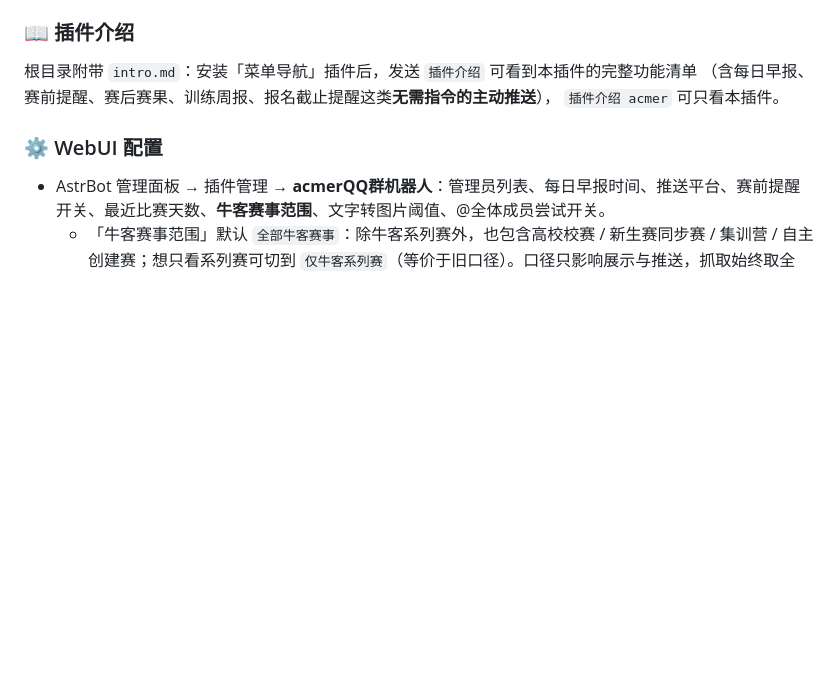
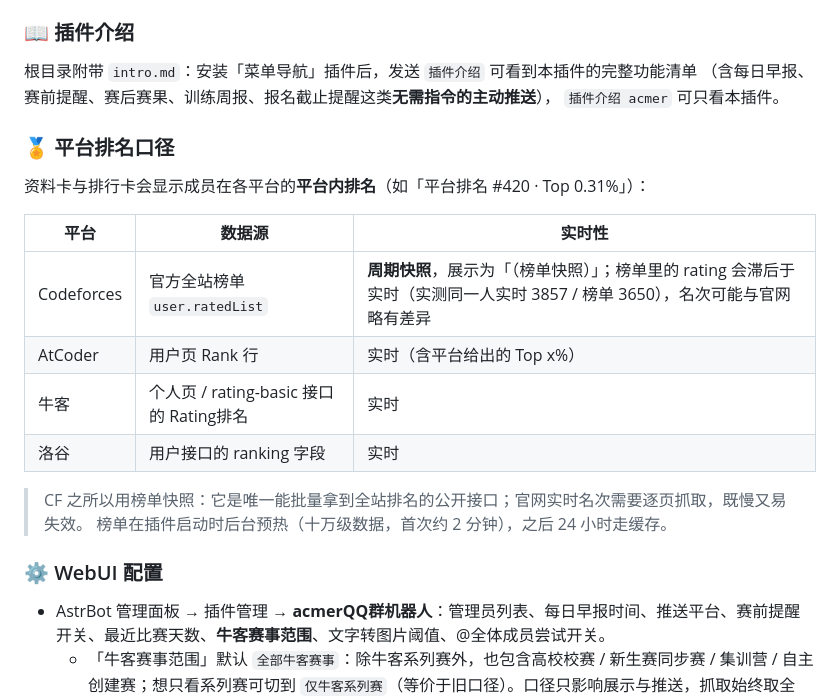
Before and after one commit to td1336065617/acmerQQ-group-bot, a Markdown page: README.md, the part around the change. GitHub-like rendering; blank space fills up the shorter version.

Commit message:
docs: 记录平台排名口径（CF 为榜单快照，其余平台实时）

```diff
--- a/README.md
+++ b/README.md
@@ -56,6 +56,20 @@ XCPC Link（线下赛）
 根目录附带 `intro.md`：安装「菜单导航」插件后，发送 `插件介绍` 可看到本插件的完整功能清单
 （含每日早报、赛前提醒、赛后赛果、训练周报、报名截止提醒这类**无需指令的主动推送**），
 `插件介绍 acmer` 可只看本插件。
+
+### 🏅 平台排名口径
+
+资料卡与排行卡会显示成员在各平台的**平台内排名**（如「平台排名 #420 · Top 0.31%」）：
+
+| 平台 | 数据源 | 实时性 |
+| --- | --- | --- |
+| Codeforces | 官方全站榜单 `user.ratedList` | **周期快照**，展示为「（榜单快照）」；榜单里的 rating 会滞后于实时（实测同一人实时 3857 / 榜单 3650），名次可能与官网略有差异 |
+| AtCoder | 用户页 Rank 行 | 实时（含平台给出的 Top x%） |
+| 牛客 | 个人页 / rating-basic 接口的 Rating排名 | 实时 |
+| 洛谷 | 用户接口的 ranking 字段 | 实时 |
+
+> CF 之所以用榜单快照：它是唯一能批量拿到全站排名的公开接口；官网实时名次需要逐页抓取，既慢又易失效。
+> 榜单在插件启动时后台预热（十万级数据，首次约 2 分钟），之后 24 小时走缓存。
 
 ### ⚙️ WebUI 配置
 - AstrBot 管理面板 → 插件管理 → **acmerQQ群机器人**：管理员列表、每日早报时间、推送平台、赛前提醒开关、最近比赛天数、**牛客赛事范围**、文字转图片阈值、@全体成员尝试开关。
```
